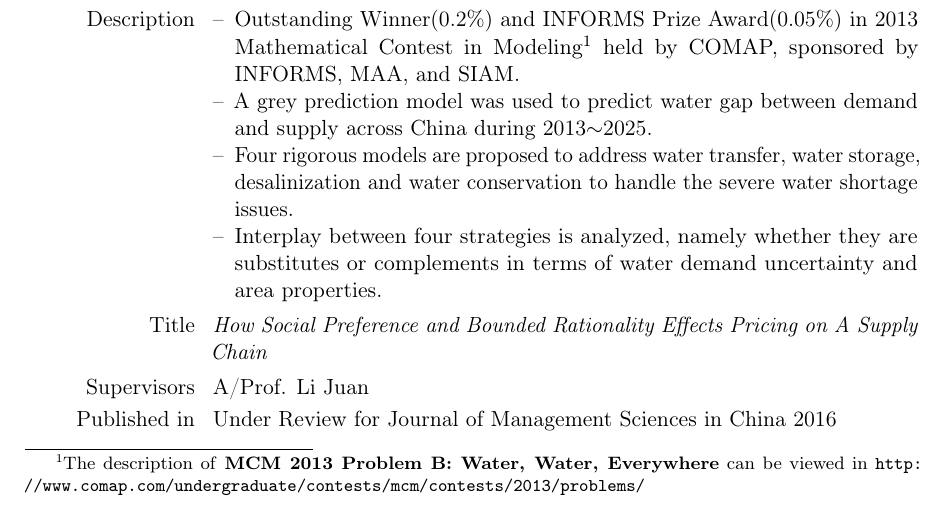
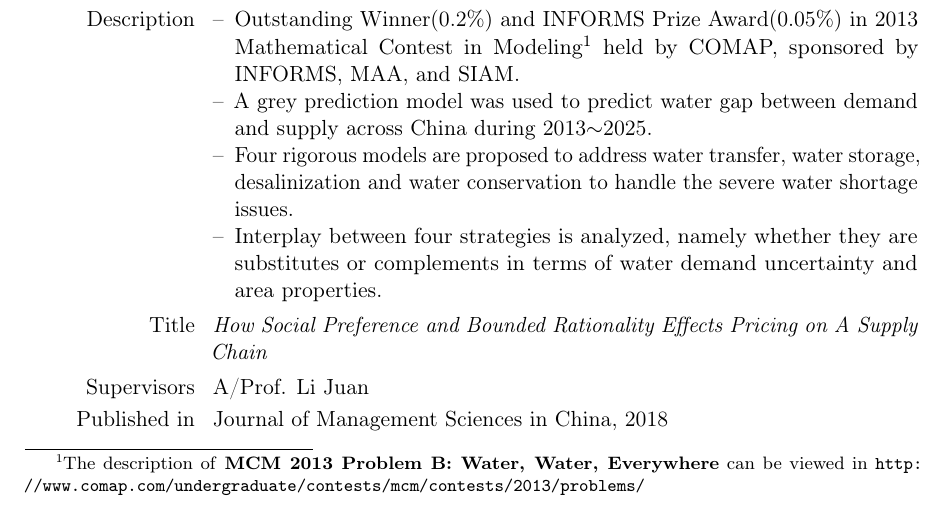
Before and after one commit to Greenwicher/greenwicher.github.io, a LaTeX CV (me/cv.tex): part of page 3 of 4, cut so that both start at the same text. Compiled offline with pdfLaTeX.

Commit message:
update cv

```diff
--- a/me/cv.tex
+++ b/me/cv.tex
@@ -188,7 +188,7 @@
 
 \cvitem{Title}{\emph{How Social Preference and Bounded Rationality Effects Pricing on A Supply Chain}}
 \cvitem{Supervisors}{A/Prof. Li Juan}
-\cvitem{Published in}{Under Review for Journal of Management Sciences in China 2016}
+\cvitem{Published in}{Journal of Management Sciences in China, 2018}
 \cvitem{Description}{
 \begin{itemize}
     \item[--] A two-echelon supply chain with a supplier as Stackelberg Game's leader and a retailer as follower has been analyzed.
```
Also changed, not shown: me/cv.pdf.
